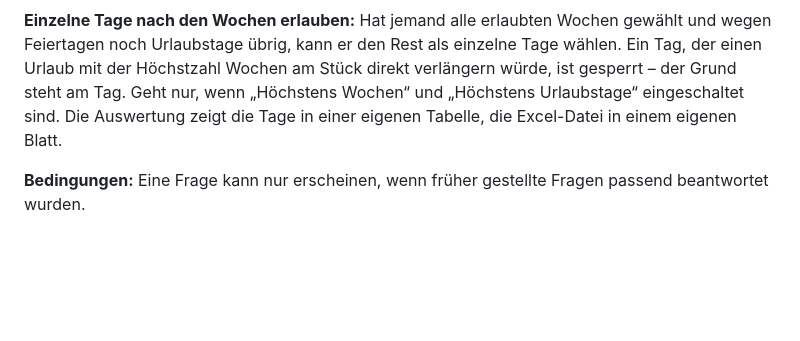
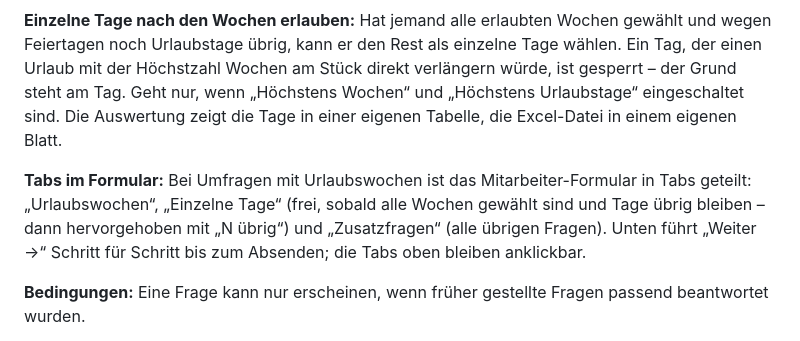
Before and after one commit to Urlaub2027/urlaub, a Markdown page: ANLEITUNG.md, the part around the change. Drawn GitHub-style; blank space fills up the shorter version.

Commit message:
Anleitung: Tabs im Formular
Co-Authored-By: Claude Opus 5.5 <noreply@anthropic.com>

```diff
--- a/ANLEITUNG.md
+++ b/ANLEITUNG.md
@@ -159,6 +159,8 @@ Wert nicht größer sein als der obere; gleich ist erlaubt. „Höchstens Wochen
 
 **Einzelne Tage nach den Wochen erlauben:** Hat jemand alle erlaubten Wochen gewählt und wegen Feiertagen noch Urlaubstage übrig, kann er den Rest als einzelne Tage wählen. Ein Tag, der einen Urlaub mit der Höchstzahl Wochen am Stück direkt verlängern würde, ist gesperrt – der Grund steht am Tag. Geht nur, wenn „Höchstens Wochen“ und „Höchstens Urlaubstage“ eingeschaltet sind. Die Auswertung zeigt die Tage in einer eigenen Tabelle, die Excel-Datei in einem eigenen Blatt.
 
+**Tabs im Formular:** Bei Umfragen mit Urlaubswochen ist das Mitarbeiter-Formular in Tabs geteilt: „Urlaubswochen“, „Einzelne Tage“ (frei, sobald alle Wochen gewählt sind und Tage übrig bleiben – dann hervorgehoben mit „N übrig“) und „Zusatzfragen“ (alle übrigen Fragen). Unten führt „Weiter →“ Schritt für Schritt bis zum Absenden; die Tabs oben bleiben anklickbar.
+
 **Bedingungen:** Eine Frage kann nur erscheinen, wenn früher gestellte Fragen passend
 beantwortet wurden.
 
```
